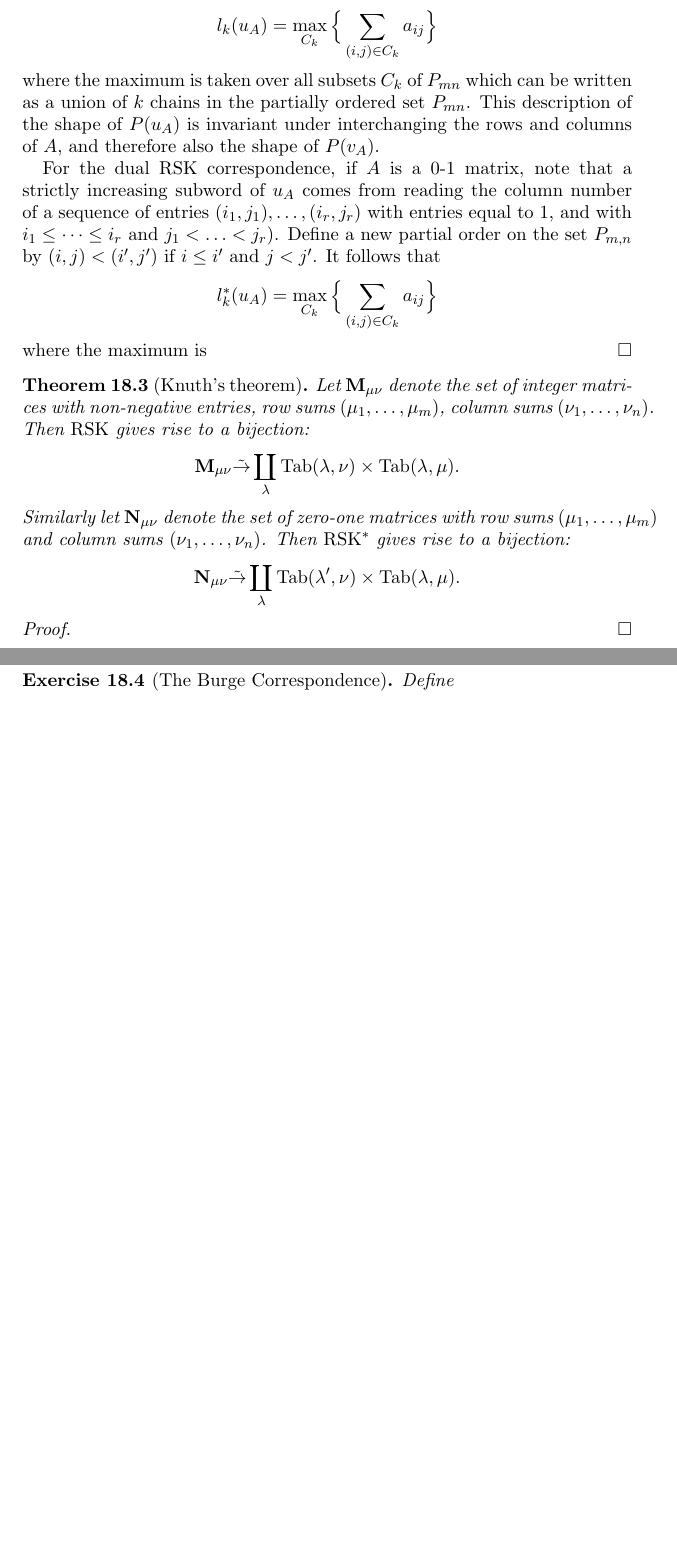
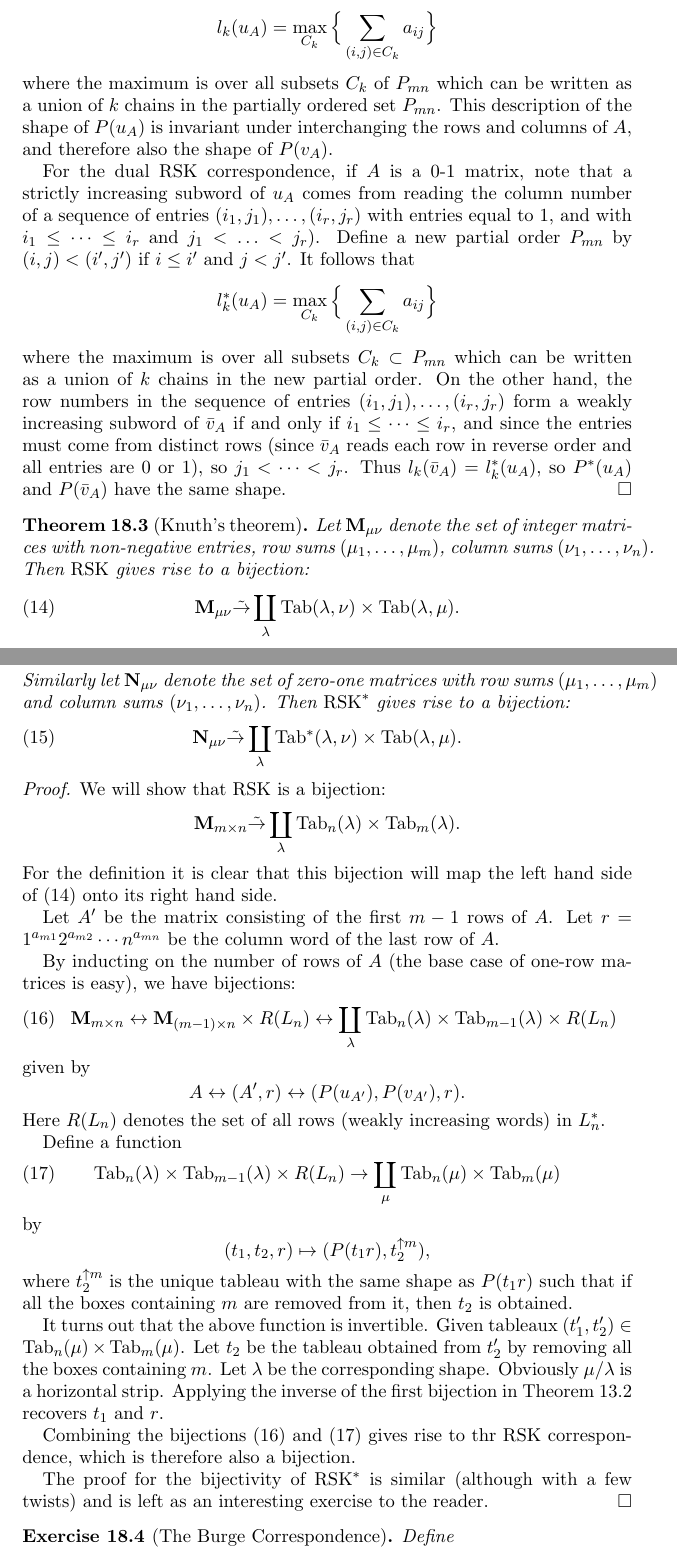
Before and after one commit to amriprasad/schur_functions, a LaTeX paper (symmetric_functions.tex): two parts of pages 25 and 26 of 27 before the commit and two parts of pages 25 and 26 of 28 after it, joined at a grey line, cut so that both start at the same text, the shorter picture padded with empty space. Compiled offline with pdfLaTeX.

Commit message:
minor edits

```diff
--- a/symmetric_functions.tex
+++ b/symmetric_functions.tex
@@ -1155,33 +1156,77 @@ For an $m\times n$ matrix $A=(a_{ij})$, the column word $u_A$, row word $v_A$ an
   \begin{displaymath}
     l_k(u_A) = \max_{C_k} \Big\{\sum_{(i,j)\in C_k} a_{ij}\Big\}
   \end{displaymath}
-  where the maximum is taken over all subsets $C_k$ of $P_{mn}$ which can be written as a union of $k$ chains in the partially ordered set $P_{mn}$.
+  where the maximum is over all subsets $C_k$ of $P_{mn}$ which can be written as a union of $k$ chains in the partially ordered set $P_{mn}$.
   This description of the shape of $P(u_A)$ is invariant under interchanging the rows and columns of $A$, and therefore also the shape of $P(v_A)$.
 
   For the dual RSK correspondence, if $A$ is a $0$-$1$ matrix, note that a strictly increasing subword of $u_A$ comes from reading the column number of a sequence of entries $(i_1,j_1),\dotsc,(i_r,j_r)$ with entries equal to $1$, and with $i_1\leq \dotsb \leq i_r$ and $j_1<\dotsc<j_r)$.
-  Define a new partial order on the set $P_{m,n}$ by $(i,j)<(i',j')$ if $i\leq i'$ and $j<j'$.
+  Define a new partial order $P_{mn}$ by $(i,j)<(i',j')$ if $i\leq i'$ and $j<j'$.
   It follows that
   \begin{displaymath}
     l_k^*(u_A) = \max_{C_k} \Big\{\sum_{(i,j)\in C_k} a_{ij}\Big\}
   \end{displaymath}
-  where the maximum is
+  where the maximum is over all subsets $C_k\subset P_{mn}$ which can be written as a union of $k$ chains in the new partial order.
+  On the other hand, the row numbers in the sequence of entries $(i_1,j_1),\dotsc,(i_r,j_r)$ form a weakly increasing subword of $\bar v_A$ if and only if $i_1\leq \dotsb \leq i_r$, and since the entries must come from distinct rows (since $\bar v_A$ reads each row in reverse order and all entries are $0$ or $1$), so $j_1<\dotsb < j_r$.
+  Thus $l_k(\bar v_A)=l_k^*(u_A)$, so $P^*(u_A)$ and $P(\bar v_A)$ have the same shape.
 \end{proof}
 \begin{theorem}
   [Knuth's theorem]
   \label{theorem:knuth}
   Let $\mathbf M_{\mu\nu}$ denote the set of integer matrices with non-negative entries, row sums $(\mu_1,\dotsc, \mu_m)$, column sums $(\nu_1,\dotsc,\nu_n)$.
   Then $\rsk$ gives rise to a bijection:
-  \begin{displaymath}
+  \begin{equation}
+    \label{eq:rsk}
     \mathbf M_{\mu\nu}\tilde\to \coprod_\lambda \Tab(\lambda,\nu)\times \Tab(\lambda,\mu).
-  \end{displaymath}
+  \end{equation}
   Similarly let $\mathbf N_{\mu\nu}$ denote the set of zero-one matrices with row sums $(\mu_1,\dotsc, \mu_m)$ and column sums $(\nu_1,\dotsc,\nu_n)$.
   Then $\rsk^*$ gives rise to a bijection:
-  \begin{displaymath}
-    \mathbf N_{\mu\nu}\tilde\to \coprod_\lambda \Tab(\lambda',\nu)\times \Tab(\lambda,\mu).
-  \end{displaymath}
+  \begin{equation}
+    \label{eq:drsk}
+    \mathbf N_{\mu\nu}\tilde\to \coprod_\lambda \Tab^*(\lambda,\nu)\times \Tab(\lambda,\mu).
+  \end{equation}
 \end{theorem}
 \begin{proof}
+  We will show that $\rsk$ is a bijection:
+  \begin{displaymath}
+    \mathbf M_{m\times n} \tilde\to \coprod_\lambda \Tab_n(\lambda)\times \Tab_m(\lambda).
+  \end{displaymath}
+  For the definition it is clear that this bijection will map the left hand side of (\ref{eq:rsk}) onto its right hand side.
 
+  Let $A'$ be the matrix consisting of the first $m-1$ rows of $A$.
+  Let $r=1^{a_{m1}}2^{a_{m2}}\dotsb n^{a_{mn}}$ be the column word of the last row of $A$.
+
+  By inducting on the number of rows of $A$ (the base case of one-row matrices is easy), we have bijections:
+  \begin{equation}
+    \label{eq:bij1}
+    \mathbf M_{m\times n} \leftrightarrow \mathbf M_{(m-1)\times n}\times R(L_n) \leftrightarrow \coprod_\lambda \Tab_n(\lambda)\times \Tab_{m-1}(\lambda)\times R(L_n)
+  \end{equation}
+  given by
+  \begin{displaymath}
+    A \leftrightarrow (A',r) \leftrightarrow (P(u_{A'}), P(v_{A'}), r).
+  \end{displaymath}
+  Here $R(L_n)$ denotes the set of all rows (weakly increasing words) in $L_n^*$.
+
+  Define a function
+  \begin{equation}
+    \label{eq:bij2}
+    \Tab_n(\lambda)\times \Tab_{m-1}(\lambda)\times R(L_n) \to \coprod_\mu \Tab_n(\mu)\times \Tab_m(\mu)
+  \end{equation}
+  by
+  \begin{displaymath}
+    (t_1, t_2, r)\mapsto (P(t_1r), t_2^{\uparrow m}),
+  \end{displaymath}
+  where $t_2^{\uparrow m}$ is the unique tableau with the same shape as $P(t_1r)$ such that if all the boxes containing $m$ are removed from it, then $t_2$ is obtained.
+
+  It turns out that the above function is invertible.
+  Given tableaux $(t'_1, t'_2)\in \Tab_n(\mu)\times \Tab_m(\mu)$.
+  Let $t_2$ be the tableau obtained from $t'_2$ by removing all the boxes containing $m$.
+  Let $\lambda$ be the corresponding shape.
+  Obviously $\mu/\lambda$ is a horizontal strip.
+  Applying the inverse of the first bijection in Theorem~\ref{theorem:plactic-pieri} recovers $t_1$ and $r$.
+
+  Combining the bijections (\ref{eq:bij1}) and (\ref{eq:bij2}) gives rise to thr RSK correspondence, which is therefore also a bijection.
+
+  The proof for the bijectivity of $\rsk^*$ is similar (although with a few twists) and is left as an interesting exercise to the reader.
 \end{proof}
 \begin{exercise}
   [The Burge Correspondence]
```
Also changed, not shown: symmetric_functions.pdf, symmetric_functions.tex (8 more changed lines).
